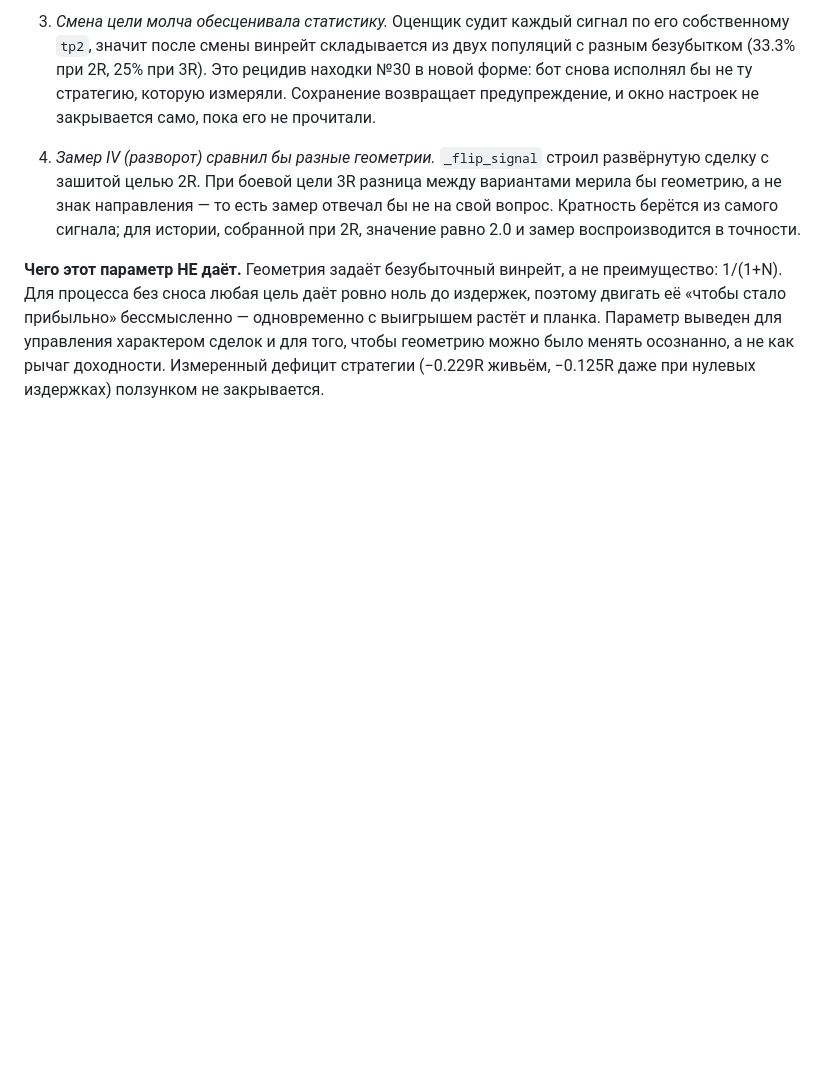
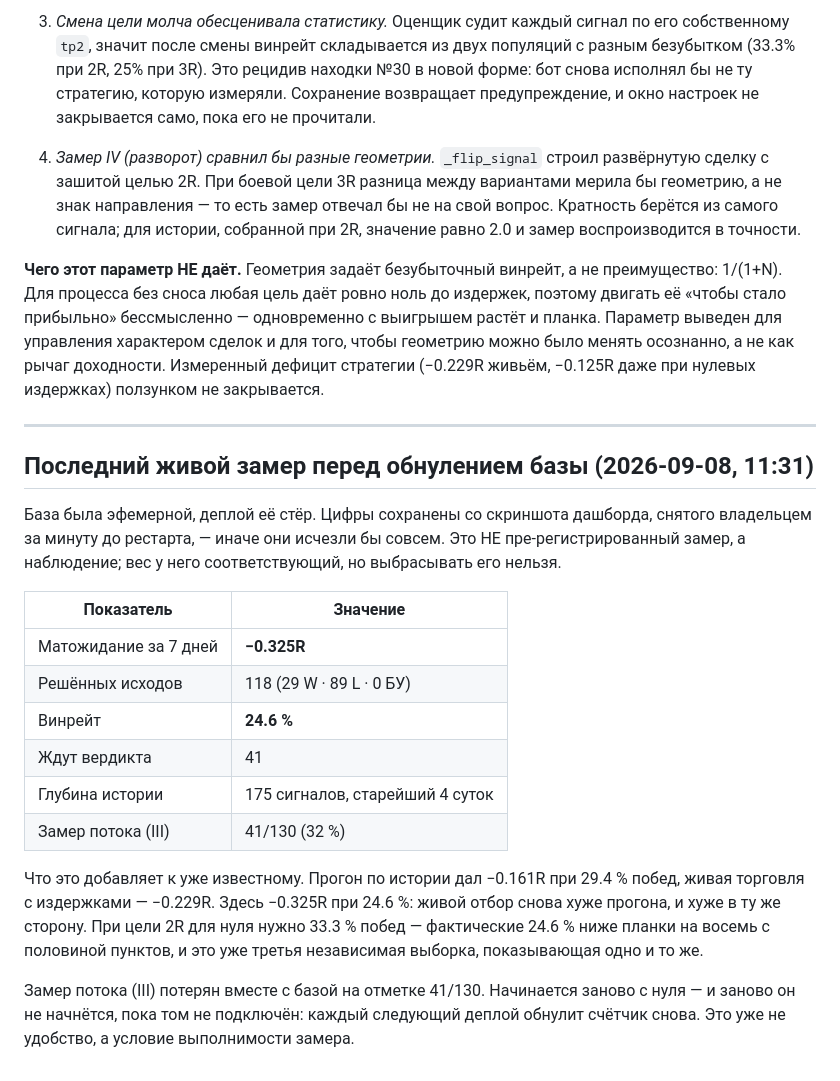
Before and after one commit to igororvieto-create/gerchik-bot, a Markdown page: docs/FINDINGS.md, the part around the change. Rendered like a GitHub page; blank space fills up the shorter version.

Commit message:
Сохранены цифры последнего живого замера перед обнулением базы
База эфемерная, деплой её стёр. −0.325R на 118 решённых исходах, винрейт
24.6% при требуемых для нуля 33.3%. Третья независимая выборка, дающая
один и тот же знак: прогон −0.161R (29.4%), живая торговля −0.229R,
здесь −0.325R (24.6%).

Замер потока потерян на отметке 41/130 и начнётся заново. Пока том не
подключён, он будет обнуляться каждым деплоем — то есть не завершится
никогда.

Co-Authored-By: Claude Opus 5 <noreply@anthropic.com>
Claude-Session: https://claude.ai/code/session_016UFaqzvq85QDaDdSaj6PAh

```diff
--- a/docs/FINDINGS.md
+++ b/docs/FINDINGS.md
@@ -141,3 +141,33 @@ D. Каждая находка перепроверена чтением код
 характером сделок и для того, чтобы геометрию можно было менять осознанно,
 а не как рычаг доходности. Измеренный дефицит стратегии (−0.229R живьём,
 −0.125R даже при нулевых издержках) ползунком не закрывается.
+
+---
+
+## Последний живой замер перед обнулением базы (2026-09-08, 11:31)
+
+База была эфемерной, деплой её стёр. Цифры сохранены со скриншота
+дашборда, снятого владельцем за минуту до рестарта, — иначе они исчезли бы
+совсем. Это НЕ пре-регистрированный замер, а наблюдение; вес у него
+соответствующий, но выбрасывать его нельзя.
+
+| Показатель | Значение |
+|---|---|
+| Матожидание за 7 дней | **−0.325R** |
+| Решённых исходов | 118 (29 W · 89 L · 0 БУ) |
+| Винрейт | **24.6 %** |
+| Ждут вердикта | 41 |
+| Глубина истории | 175 сигналов, старейший 4 суток |
+| Замер потока (III) | 41/130 (32 %) |
+
+Что это добавляет к уже известному. Прогон по истории дал −0.161R при
+29.4 % побед, живая торговля с издержками — −0.229R. Здесь −0.325R при
+24.6 %: живой отбор снова хуже прогона, и хуже в ту же сторону. При цели
+2R для нуля нужно 33.3 % побед — фактические 24.6 % ниже планки на
+восемь с половиной пунктов, и это уже третья независимая выборка,
+показывающая одно и то же.
+
+Замер потока (III) потерян вместе с базой на отметке 41/130. Начинается
+заново с нуля — и заново он не начнётся, пока том не подключён: каждый
+следующий деплой обнулит счётчик снова. Это уже не удобство, а условие
+выполнимости замера.
```
